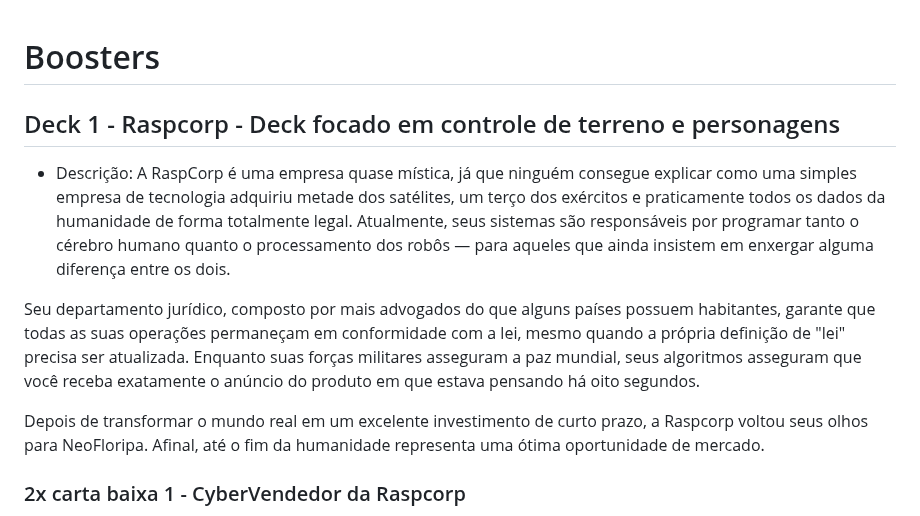
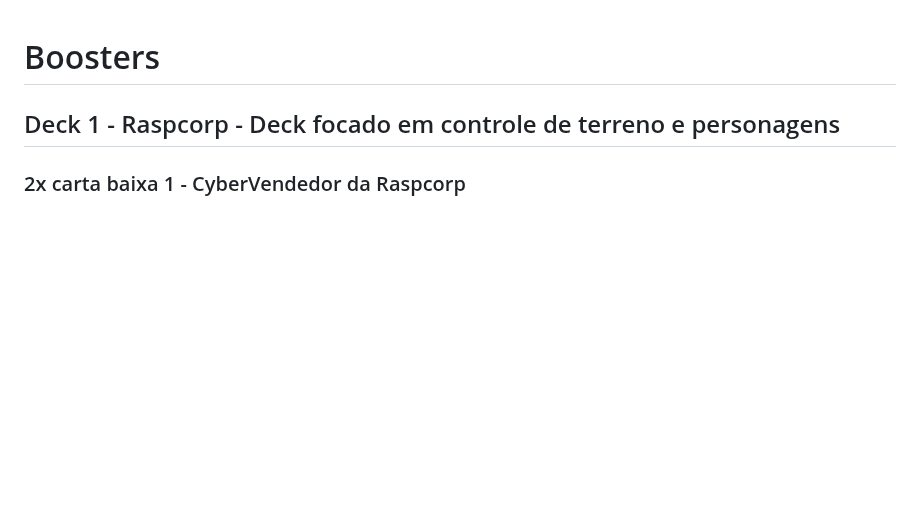
Before and after one commit to feiracardgame/cyberduel, a Markdown page: Cartas e boosters.md, the part around the change. Rendered like a GitHub page; blank space fills up the shorter version.

Commit message:
Edit RaspCorp description in boosters document
Removed detailed description of RaspCorp and its operations.

```diff
--- a/Cartas e boosters.md
+++ b/Cartas e boosters.md
@@ -2,11 +2,6 @@
 
 ## Deck 1 - Raspcorp - Deck focado em controle de terreno e personagens
 
-* Descrição: A RaspCorp é uma empresa quase mística, já que ninguém consegue explicar como uma simples empresa de tecnologia adquiriu metade dos satélites, um terço dos exércitos e praticamente todos os dados da humanidade de forma totalmente legal. Atualmente, seus sistemas são responsáveis por programar tanto o cérebro humano quanto o processamento dos robôs — para aqueles que ainda insistem em enxergar alguma diferença entre os dois.
-
-Seu departamento jurídico, composto por mais advogados do que alguns países possuem habitantes, garante que todas as suas operações permaneçam em conformidade com a lei, mesmo quando a própria definição de "lei" precisa ser atualizada. Enquanto suas forças militares asseguram a paz mundial, seus algoritmos asseguram que você receba exatamente o anúncio do produto em que estava pensando há oito segundos.
-
-Depois de transformar o mundo real em um excelente investimento de curto prazo, a Raspcorp voltou seus olhos para NeoFloripa. Afinal, até o fim da humanidade representa uma ótima oportunidade de mercado.
 
 
 ### 2x carta baixa 1  - CyberVendedor da Raspcorp
```
